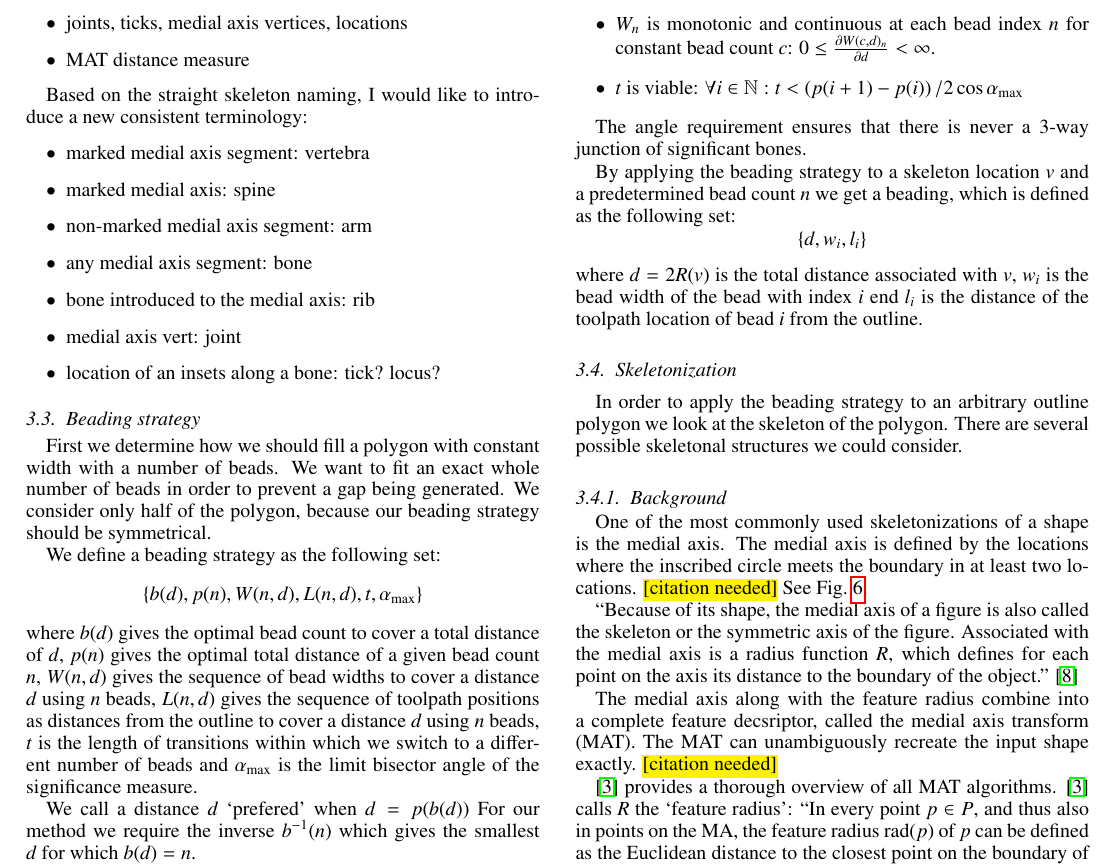
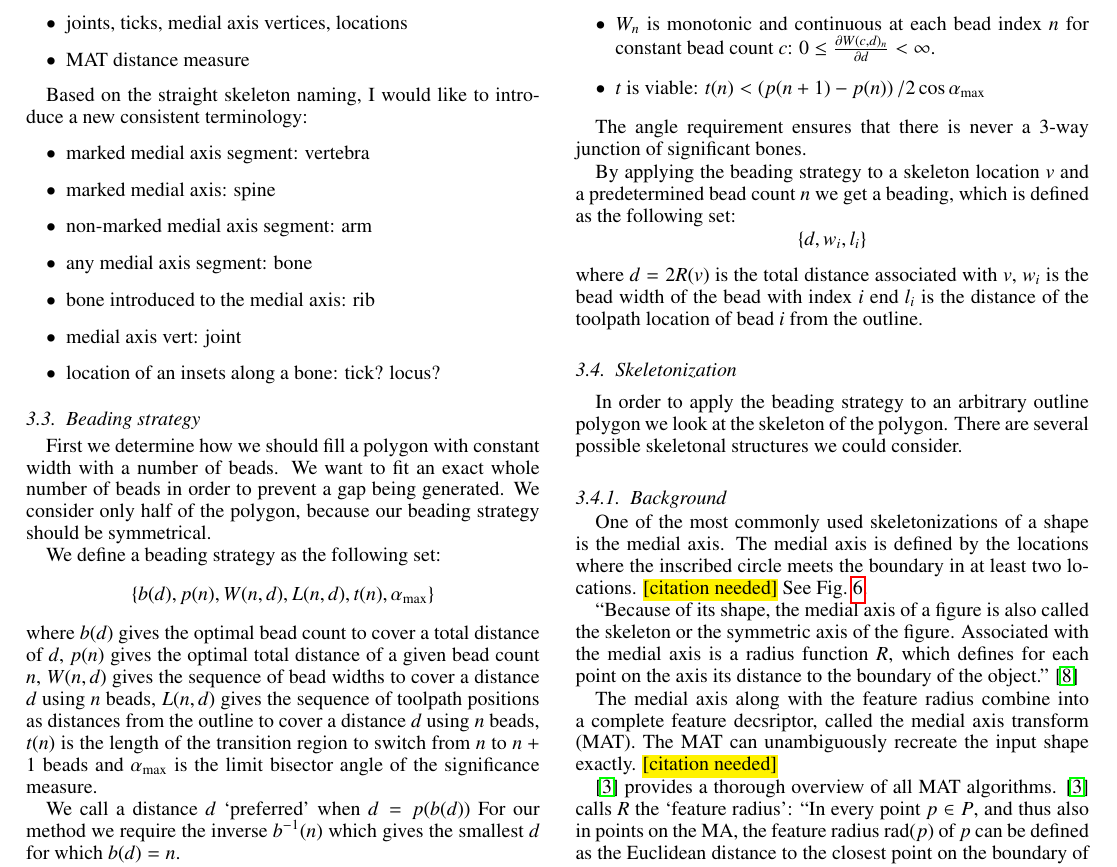
Before and after one commit to BagelOrb/variable_width_paper, a LaTeX paper (0_main.tex, which reads 4_method.tex): part of page 3 of 10, cut so that both start at the same text. Compiled offline with pdfLaTeX.

Commit message:
make transition length into function depending on bead lower count

```diff
--- a/4_method.tex
+++ b/4_method.tex
@@ -94,19 +94,19 @@ We consider only half of the polygon, because our beading strategy should be sym
 
 We define a beading strategy as the following set:
 $$
-\left\{ b(d), p(n), W(n, d), L(n, d), t, \alpha_{\text{max}} \right\}
+\left\{ b(d), p(n), W(n, d), L(n, d), t(n), \alpha_{\text{max}} \right\}
 $$
 where
 $b(d)$ gives the optimal bead count to cover a total distance of $d$,
 $p(n)$ gives the optimal total distance of a given bead count $n$,
 $W(n, d)$ gives the sequence of bead widths to cover a distance $d$ using $n$ beads,
 $L(n, d)$ gives the sequence of toolpath positions as distances from the outline to cover a distance $d$ using $n$ beads,
-$t$ is the length of transitions within which we switch to a different number of beads
+$t(n)$ is the length of the transition region to switch from $n$ to $n+1$ beads
 and
 $\alpha_{\text{max}}$ is the limit bisector angle of the significance measure.
 
 
-We call a distance $d$ `prefered' when $d = p(b(d))$
+We call a distance $d$ `preferred' when $d = p(b(d))$
 For our method we require the inverse $b^{-1}(n)$ which gives the smallest $d$ for which $b(d) = n$.
 
 The following restrictions hold:
@@ -119,7 +119,7 @@ The following restrictions hold:
 %\item $b \left( p(n) \right) = n$ % follows from the above!
 \item $b$ is monotonic: $ b(d) \leq b(d + \epsilon)$
 \item $W_n$ is monotonic and continuous at each bead index $n$ for constant bead count $c$: $0 \leq \frac{\partial W(c, d)_n}{\partial d} < \infty$.
-\item $t$ is viable: $\forall i \in \mathbb{N} : t < \left( p(i + 1) - p(i) \right) /{2 \cos \alpha_\text{max}}$
+\item $t$ is viable: $t(n) < \left( p(n + 1) - p(n) \right) /{2 \cos \alpha_\text{max}}$
 \end{itemize}
 
 The angle requirement ensures that there is never a 3-way junction of significant bones.
```
Also changed, not shown: 4_method.tex (2 more changed lines).
